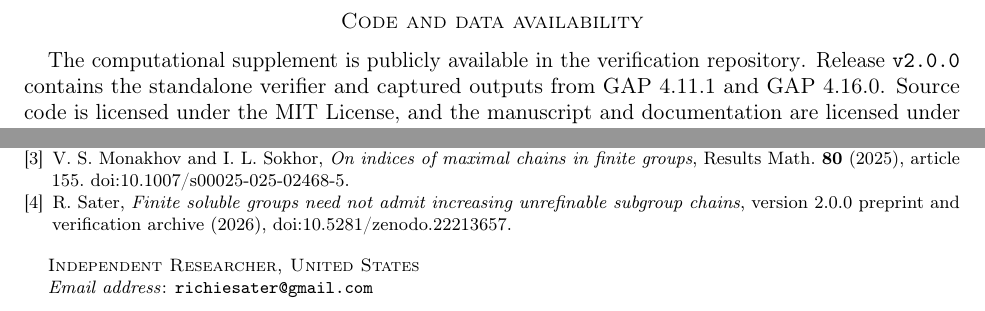
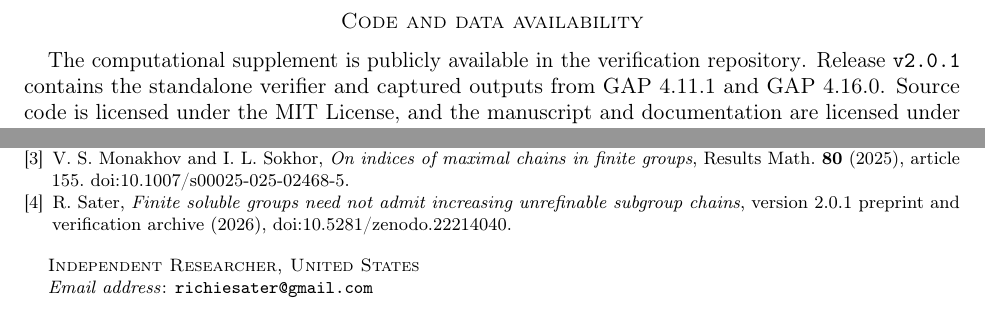
Before and after one commit to RichieSater/monotone-maximal-chains, a LaTeX paper (paper/main.tex): two parts of page 7 of 7, joined at a grey line, cut so that both start at the same text. Compiled offline with pdfLaTeX.

Commit message:
Use the Zenodo GitHub archive DOI

```diff
--- a/paper/main.tex
+++ b/paper/main.tex
@@ -514,7 +514,7 @@ to his attention through their correspondence.
 
 The computational supplement is publicly available in the
 \href{https://github.com/RichieSater/monotone-maximal-chains}{verification
-repository}.  Release \texttt{v2.0.0} contains the standalone verifier and
+repository}.  Release \texttt{v2.0.1} contains the standalone verifier and
 captured outputs from GAP 4.11.1 and GAP 4.16.0.  Source code is licensed
 under the MIT License, and the manuscript and documentation are licensed
 under CC BY 4.0.
@@ -553,8 +553,8 @@ Results Math. \textbf{80} (2025), article 155.
 \bibitem{Repository}
 R. Sater,
 \emph{Finite soluble groups need not admit increasing unrefinable subgroup
-chains}, version 2.0.0 preprint and verification archive (2026),
-\href{https://doi.org/10.5281/zenodo.22213657}{doi:10.5281/zenodo.22213657}.
+chains}, version 2.0.1 preprint and verification archive (2026),
+\href{https://doi.org/10.5281/zenodo.22214040}{doi:10.5281/zenodo.22214040}.
 
 \end{thebibliography}
 
```
Also changed, not shown: README.md, paper/main.pdf, paper/main.tex (2 more changed lines), 2 other files.
